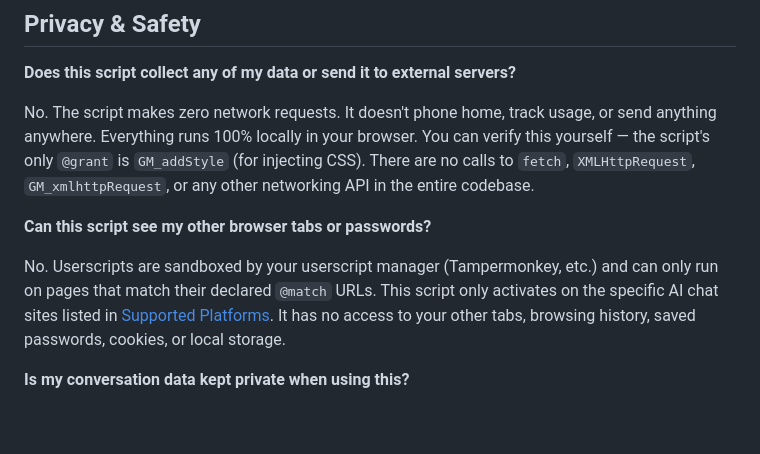
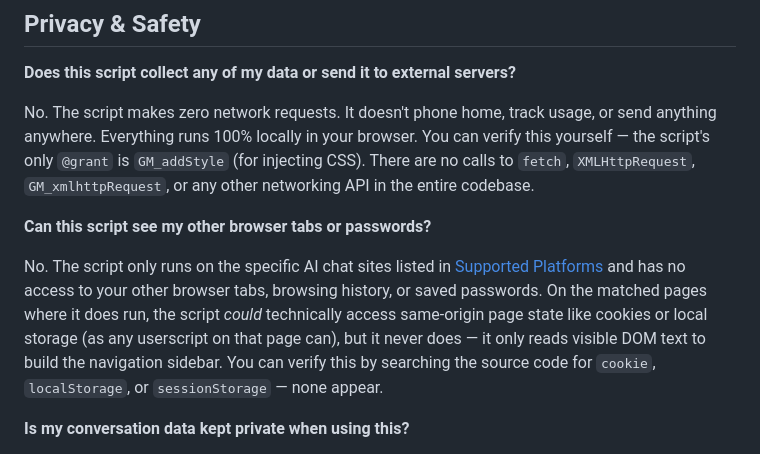
Before and after one commit to JoonJ14/ai-conversation-navigator, a Markdown page: README.md, the part around the change. GitHub-like rendering; blank space fills up the shorter version.

Commit message:
Fix Privacy FAQ: clarify capability vs behavior for same-origin state
Co-Authored-By: Claude Opus 4.6 <noreply@anthropic.com>

```diff
--- a/README.md
+++ b/README.md
@@ -260,7 +260,7 @@ No. The script makes zero network requests. It doesn't phone home, track usage,
 
 **Can this script see my other browser tabs or passwords?**
 
-No. Userscripts are sandboxed by your userscript manager (Tampermonkey, etc.) and can only run on pages that match their declared `@match` URLs. This script only activates on the specific AI chat sites listed in [Supported Platforms](#supported-platforms). It has no access to your other tabs, browsing history, saved passwords, cookies, or local storage.
+No. The script only runs on the specific AI chat sites listed in [Supported Platforms](#supported-platforms) and has no access to your other browser tabs, browsing history, or saved passwords. On the matched pages where it does run, the script *could* technically access same-origin page state like cookies or local storage (as any userscript on that page can), but it never does — it only reads visible DOM text to build the navigation sidebar. You can verify this by searching the source code for `cookie`, `localStorage`, or `sessionStorage` — none appear.
 
 **Is my conversation data kept private when using this?**
 
```
